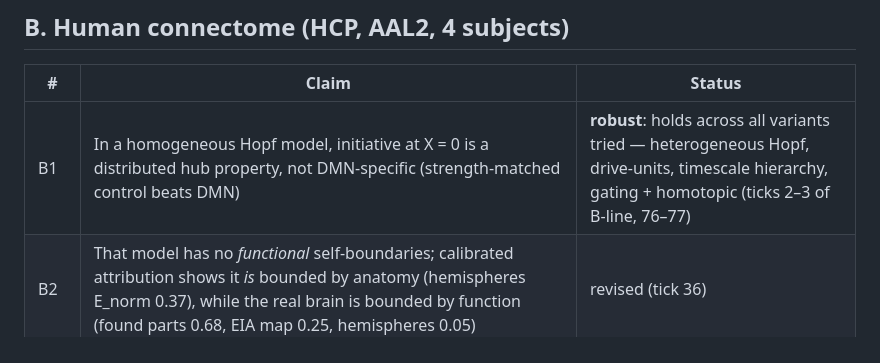
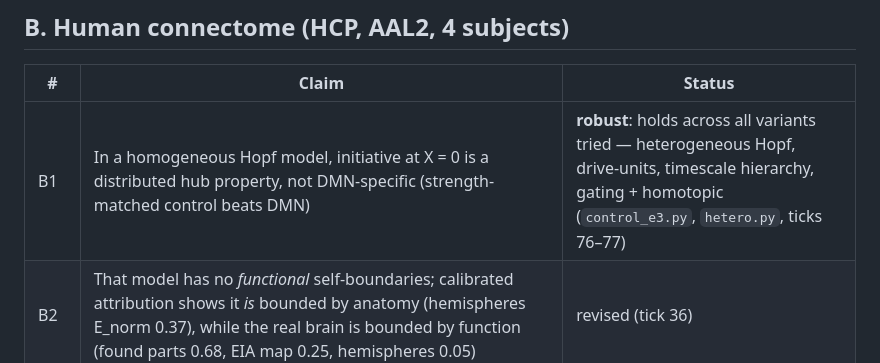
Before and after one commit to errorlogy/eia, a Markdown page: research/endogeneity_topology/FINDINGS.md, the part around the change. Drawn GitHub-style.

Commit message:
docs(endogeneity-topology): fix B1 evidence reference
Co-Authored-By: Claude Opus 5.5 <noreply@anthropic.com>

```diff
--- a/research/endogeneity_topology/FINDINGS.md
+++ b/research/endogeneity_topology/FINDINGS.md
@@ -38,7 +38,7 @@ replications and controls. Details and numbers: [`toy/LOG.md`](toy/LOG.md),
 
 | # | Claim | Status |
 |---|---|---|
-| B1 | In a homogeneous Hopf model, initiative at X = 0 is a distributed hub property, not DMN-specific (strength-matched control beats DMN) | **robust**: holds across all variants tried — heterogeneous Hopf, drive-units, timescale hierarchy, gating + homotopic (ticks 2–3 of B-line, 76–77) |
+| B1 | In a homogeneous Hopf model, initiative at X = 0 is a distributed hub property, not DMN-specific (strength-matched control beats DMN) | **robust**: holds across all variants tried — heterogeneous Hopf, drive-units, timescale hierarchy, gating + homotopic (`control_e3.py`, `hetero.py`, ticks 76–77) |
 | B2 | That model has no *functional* self-boundaries; calibrated attribution shows it *is* bounded by anatomy (hemispheres E_norm 0.37), while the real brain is bounded by function (found parts 0.68, EIA map 0.25, hemispheres 0.05) | revised (tick 36) |
 | B3 | Empirical rs-fMRI has functional self-boundaries: sensory / DMN+value / BG+SMA / FPN, partly consistent across people | holds (4 subjects) |
 | B4 | Not a hemodynamic lag (≤ 2 s) or SNR (≤ 3×) artefact | holds; motion/physio untested |
```
